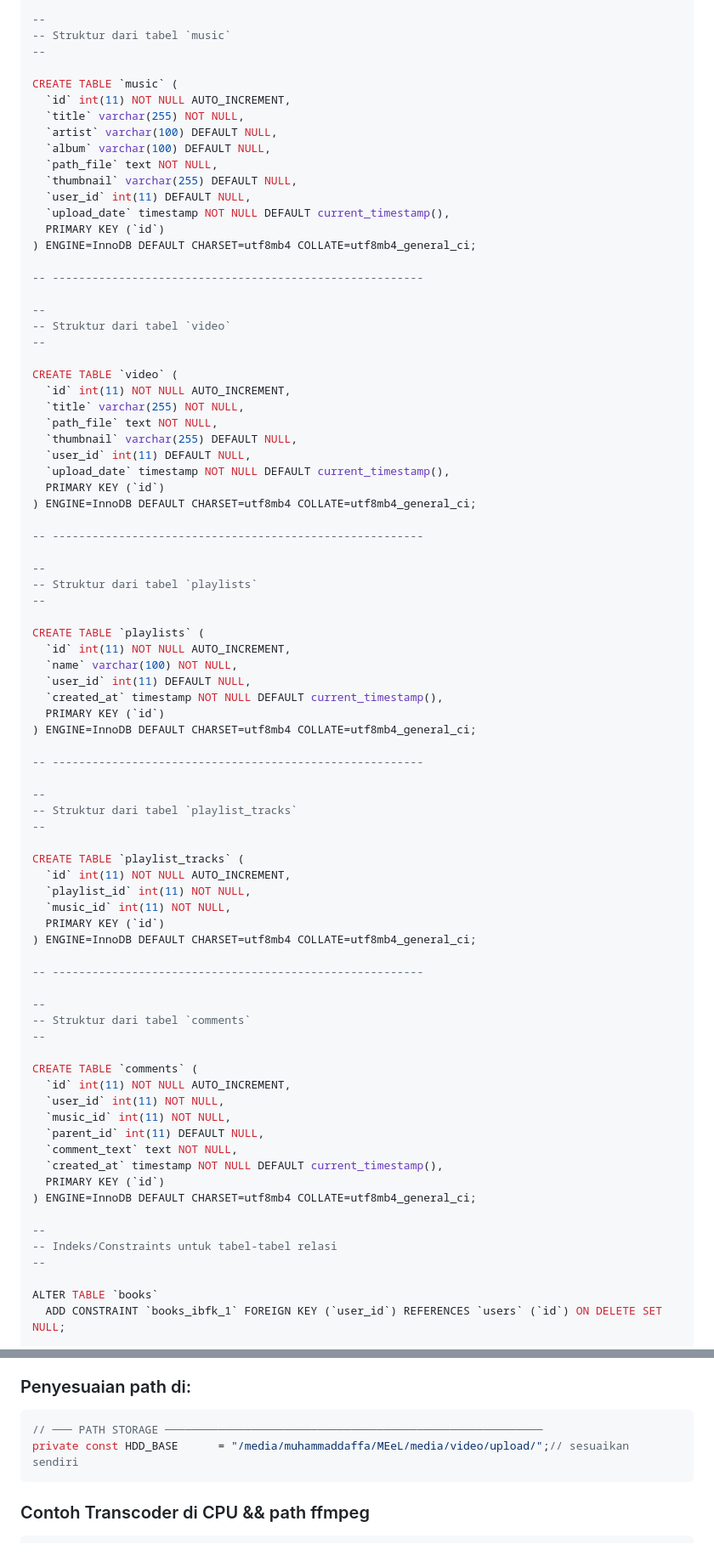
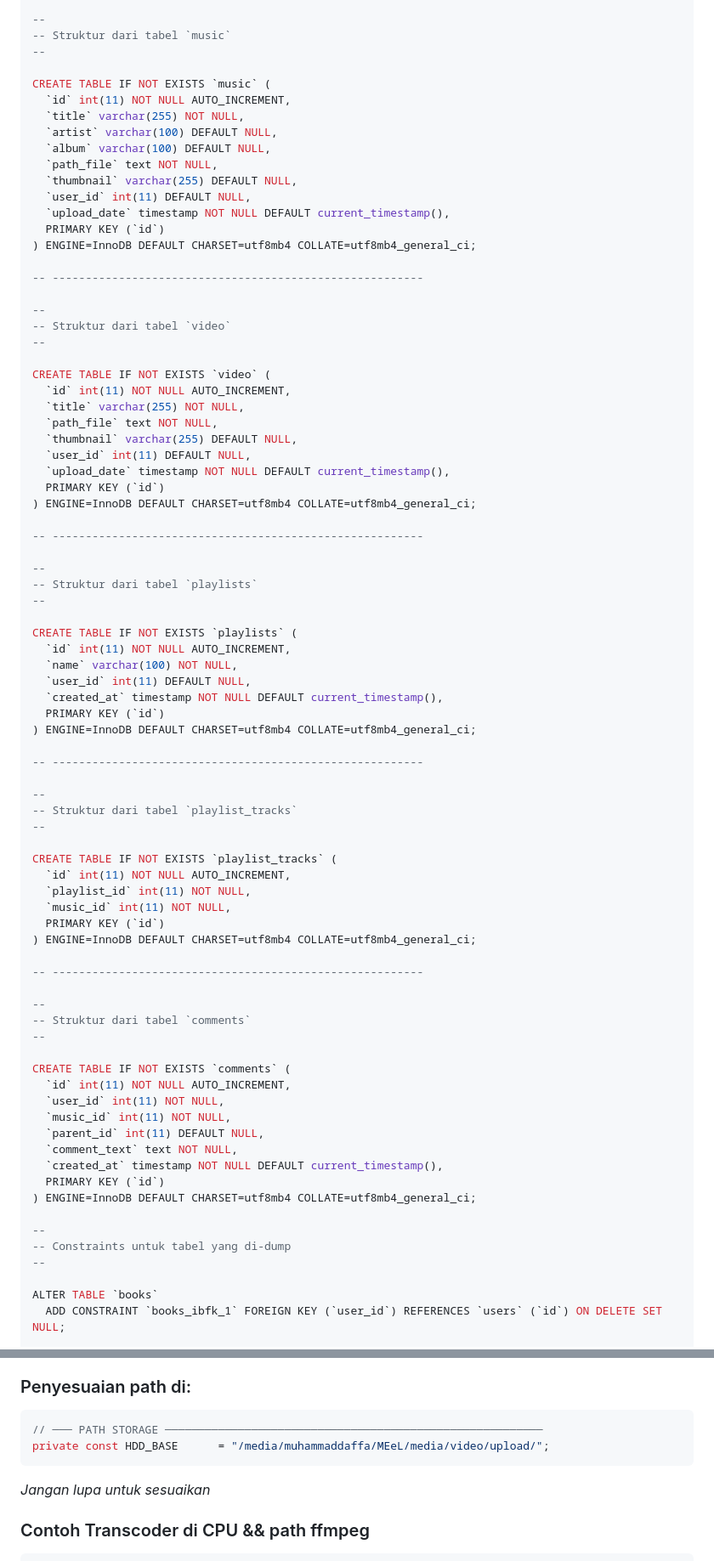
Before and after one commit to mifada2543/MEeL-HUB, a Markdown page: README.md, 2 parts joined by grey strips. Shown at 85% size. Drawn GitHub-style.

````diff
--- a/README.md
+++ b/README.md
@@ -350,7 +341,7 @@ CREATE TABLE `books` (
 -- Struktur dari tabel `music`
 --
 
-CREATE TABLE `music` (
+CREATE TABLE IF NOT EXISTS `music` (
   `id` int(11) NOT NULL AUTO_INCREMENT,
   `title` varchar(255) NOT NULL,
   `artist` varchar(100) DEFAULT NULL,
@@ -368,7 +359,7 @@ CREATE TABLE `music` (
 -- Struktur dari tabel `video`
 --
 
-CREATE TABLE `video` (
+CREATE TABLE IF NOT EXISTS `video` (
   `id` int(11) NOT NULL AUTO_INCREMENT,
   `title` varchar(255) NOT NULL,
   `path_file` text NOT NULL,
@@ -384,7 +375,7 @@ CREATE TABLE `video` (
 -- Struktur dari tabel `playlists`
 --
 
-CREATE TABLE `playlists` (
+CREATE TABLE IF NOT EXISTS `playlists` (
   `id` int(11) NOT NULL AUTO_INCREMENT,
   `name` varchar(100) NOT NULL,
   `user_id` int(11) DEFAULT NULL,
@@ -398,7 +389,7 @@ CREATE TABLE `playlists` (
 -- Struktur dari tabel `playlist_tracks`
 --
 
-CREATE TABLE `playlist_tracks` (
+CREATE TABLE IF NOT EXISTS `playlist_tracks` (
   `id` int(11) NOT NULL AUTO_INCREMENT,
   `playlist_id` int(11) NOT NULL,
   `music_id` int(11) NOT NULL,
@@ -411,7 +402,7 @@ CREATE TABLE `playlist_tracks` (
 -- Struktur dari tabel `comments`
 --
 
-CREATE TABLE `comments` (
+CREATE TABLE IF NOT EXISTS `comments` (
   `id` int(11) NOT NULL AUTO_INCREMENT,
   `user_id` int(11) NOT NULL,
   `music_id` int(11) NOT NULL,
@@ -422,7 +413,7 @@ CREATE TABLE `comments` (
 ) ENGINE=InnoDB DEFAULT CHARSET=utf8mb4 COLLATE=utf8mb4_general_ci;
 
 --
--- Indeks/Constraints untuk tabel-tabel relasi
+-- Constraints untuk tabel yang di-dump
 --
 
 ALTER TABLE `books`
@@ -674,10 +667,12 @@ Perlu di sesuaikan dengan konfigurasi server anda. Terutama pada :
 - Alokasi CPU limit
 
 ### Penyesuaian path di:
+
 ```php
 // ─── PATH STORAGE ─────────────────────────────────────────────────────────
-private const HDD_BASE      = "/media/muhammaddaffa/MEeL/media/video/upload/";// sesuaikan sendiri
+private const HDD_BASE      = "/media/muhammaddaffa/MEeL/media/video/upload/";
 ```
+*Jangan lupa untuk sesuaikan*
 
 ### Contoh Transcoder di CPU && path ffmpeg
 
````
Also changed, not shown: other parts of README.md (+39 -45 lines).
